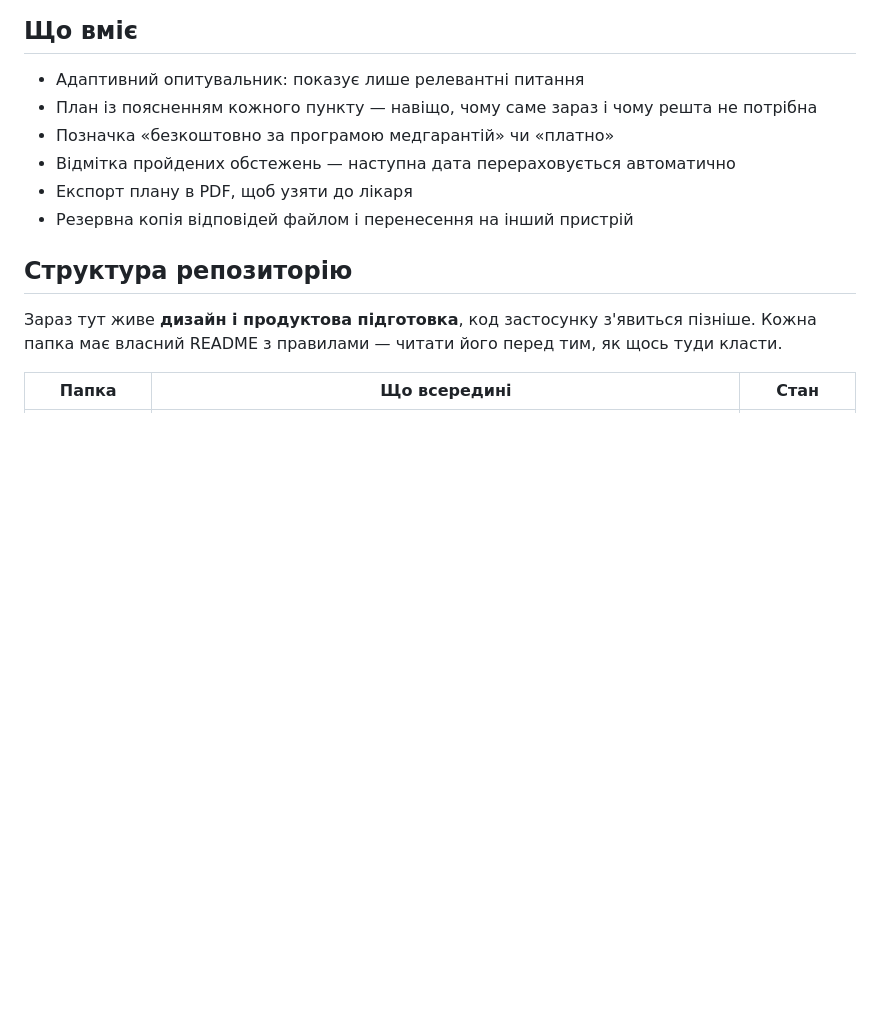
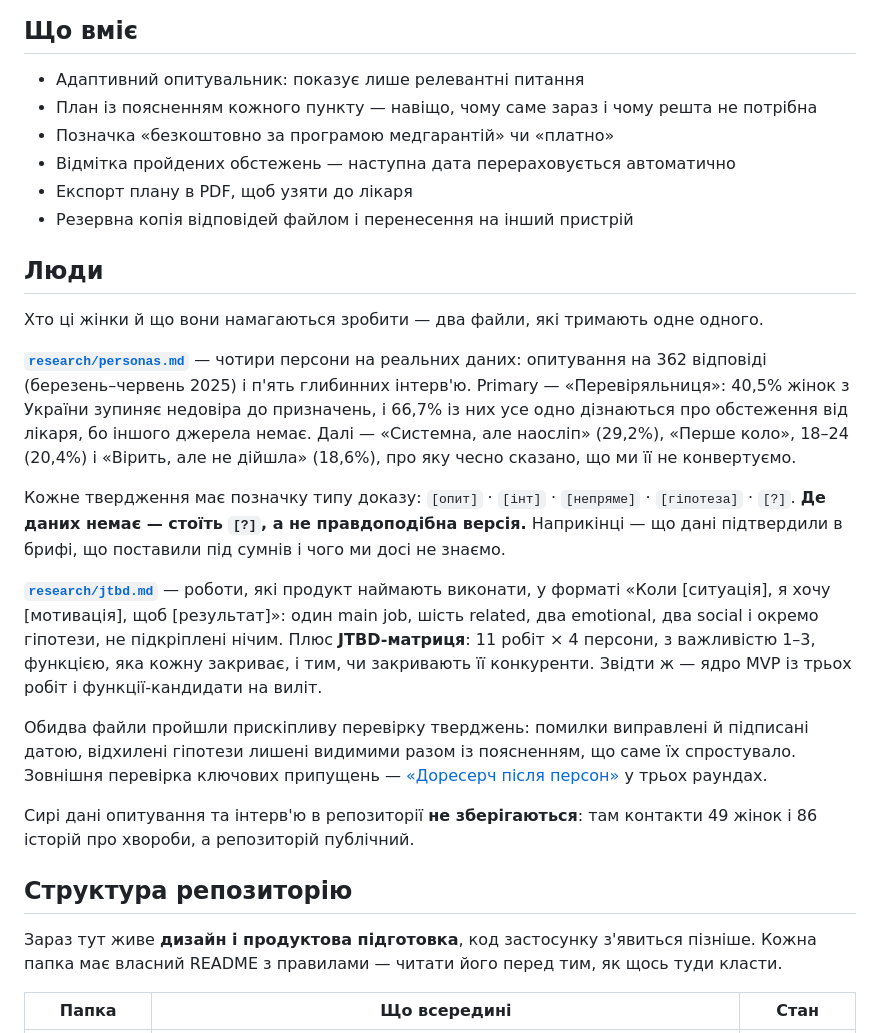
Before and after one commit to LeraDryha/prevently2, a Markdown page: README.md, the part around the change. Rendered like a GitHub page; blank space fills up the shorter version.

```diff
--- a/README.md
+++ b/README.md
@@ -18,6 +18,36 @@ ACOG/ACS і WHO та адаптовані під доступність обст
 - Відмітка пройдених обстежень — наступна дата перераховується автоматично
 - Експорт плану в PDF, щоб узяти до лікаря
 - Резервна копія відповідей файлом і перенесення на інший пристрій
+
+## Люди
+
+Хто ці жінки й що вони намагаються зробити — два файли, які тримають одне одного.
+
+**[`research/personas.md`](research/personas.md)** — чотири персони на реальних даних:
+опитування на 362 відповіді (березень–червень 2025) і п'ять глибинних інтерв'ю.
+Primary — «Перевіряльниця»: 40,5% жінок з України зупиняє недовіра до призначень,
+і 66,7% із них усе одно дізнаються про обстеження від лікаря, бо іншого джерела немає.
+Далі — «Системна, але наосліп» (29,2%), «Перше коло», 18–24 (20,4%) і «Вірить, але
+не дійшла» (18,6%), про яку чесно сказано, що ми її не конвертуємо.
+
+Кожне твердження має позначку типу доказу: `[опит]` · `[інт]` · `[непряме]` ·
+`[гіпотеза]` · `[?]`. **Де даних немає — стоїть `[?]`, а не правдоподібна версія.**
+Наприкінці — що дані підтвердили в брифі, що поставили під сумнів і чого ми досі не знаємо.
+
+**[`research/jtbd.md`](research/jtbd.md)** — роботи, які продукт наймають виконати,
+у форматі «Коли [ситуація], я хочу [мотивація], щоб [результат]»: один main job,
+шість related, два emotional, два social і окремо гіпотези, не підкріплені нічим.
+Плюс **JTBD-матриця**: 11 робіт × 4 персони, з важливістю 1–3, функцією, яка кожну
+закриває, і тим, чи закривають її конкуренти. Звідти ж — ядро MVP із трьох робіт
+і функції-кандидати на виліт.
+
+Обидва файли пройшли прискіпливу перевірку тверджень: помилки виправлені й підписані
+датою, відхилені гіпотези лишені видимими разом із поясненням, що саме їх спростувало.
+Зовнішня перевірка ключових припущень — [«Доресерч після персон»](research/research.md#доресерч-після-персон)
+у трьох раундах.
+
+Сирі дані опитування та інтерв'ю в репозиторії **не зберігаються**: там контакти
+49 жінок і 86 історій про хвороби, а репозиторій публічний.
 
 ## Структура репозиторію
 
```
Also changed, not shown: CLAUDE.md (+24 -0 lines).
